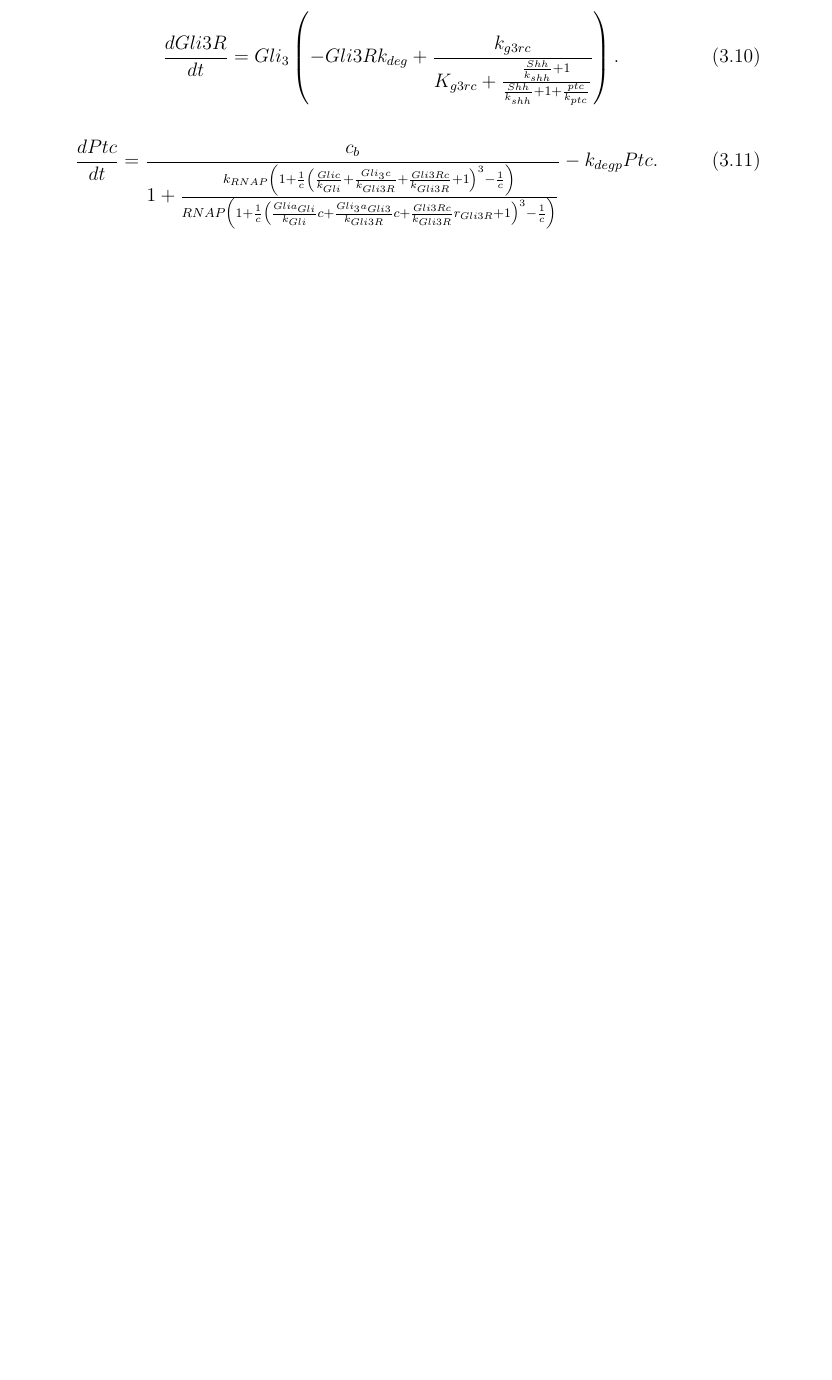
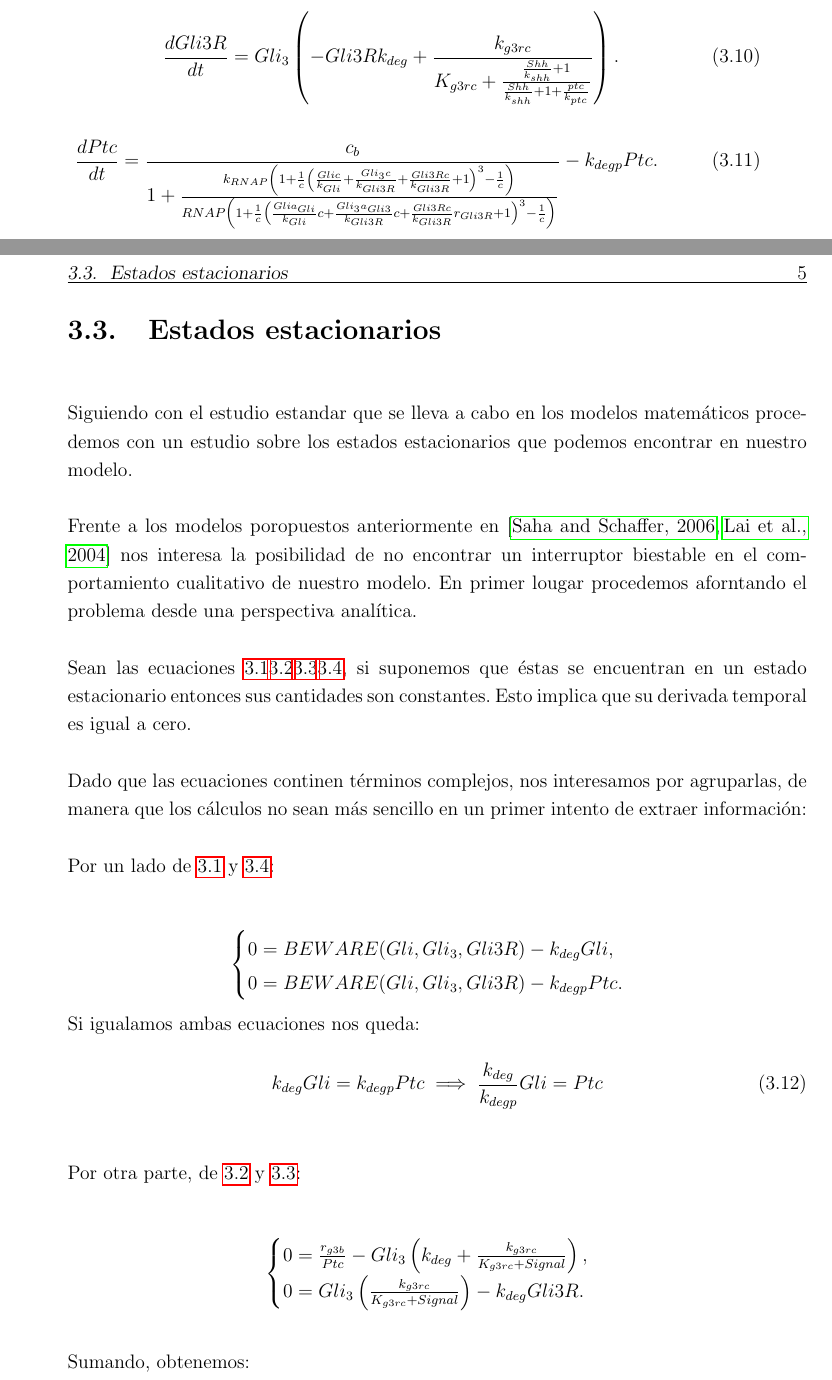
Before and after one commit to thebooort/shh-signal-model, a LaTeX thesis (thesis.tex, which reads model/model.tex): part of page 16 of 21 before the commit and two parts of pages 16 and 17 of 23 after it, the two joined at a grey line, cut so that both start at the same text, the shorter picture padded with empty space. The pictures show the PDF file thesis.pdf that the author committed with the source.

Commit message:
tex updates

```diff
--- a/model/model.tex
+++ b/model/model.tex
@@ -66,3 +70,59 @@ Podemos desarrollar las funciones en cada uno de los términos, quedándonos las
 \begin{equation}
 \frac{dPtc}{dt}=\frac{c_{b}}{1 + \frac{k_{RNAP} \left(1 + \frac{1}{c} \left(\frac{Gli c}{k_{Gli}} + \frac{Gli_{3} c}{k_{Gli3R}} + \frac{Gli3R c}{k_{Gli3R}} + 1\right)^{3} - \frac{1}{c}\right)}{RNAP \left(1 + \frac{1}{c} \left(\frac{Gli a_{Gli}}{k_{Gli}} c + \frac{Gli_{3} a_{Gli3}}{k_{Gli3R}} c + \frac{Gli3R c}{k_{Gli3R}} r_{Gli3R} + 1\right)^{3} - \frac{1}{c}\right)}} - k_{deg p} Ptc.
 \end{equation}
+
+
+
+
+\section{Estados estacionarios}
+Siguiendo con el estudio estandar que se lleva a cabo en los modelos matemáticos procedemos con un estudio sobre los estados estacionarios que podemos encontrar en nuestro modelo.
+
+Frente a los modelos poropuestos anteriormente en \cite{saha,schaffer} nos interesa la posibilidad de no encontrar un interruptor biestable en el comportamiento cualitativo de nuestro modelo. En primer lougar procedemos aforntando el problema desde una perspectiva analítica.
+
+Sean las ecuaciones \ref{eq:1}\ref{eq:2}\ref{eq:3}\ref{eq:4}, si suponemos que éstas se encuentran en un estado estacionario entonces sus cantidades son constantes. Esto implica que su derivada temporal es igual a cero.
+
+Dado que las ecuaciones continen términos complejos, nos interesamos por agruparlas, de manera que los cálculos no sean más sencillo en un primer intento de extraer información:
+
+Por un lado de \ref{eq:1} y \ref{eq:4}:
+
+$$\begin{cases} 0 = BEWARE(Gli, Gli_3, Gli3R)-k_{deg}Gli, \\0= BEWARE(Gli, Gli_3, Gli3R)-k_{degp}Ptc. \end{cases}$$
+Si igualamos ambas ecuaciones nos queda:
+\begin{equation}
+ k_{deg}Gli=k_{degp}Ptc \implies \frac{k_{deg}}{k_{degp}}Gli=Ptc
+\end{equation}
+
+Por otra parte, de \ref{eq:2} y \ref{eq:3}:
+
+
+
+$$\begin{cases} 0 = \frac{r_{g3b}}{Ptc}-Gli_3\left(k_{deg}+\frac{k_{g3rc}}{K_{g3rc}+Signal}\right), \\0=Gli_3\left(\frac{k_{g3rc}}{K_{g3rc}+Signal}\right)-k_{deg}Gli3R. \end{cases}$$
+
+Sumando, obtenemos:
+
+\begin{equation}
+\begin{split}
+0=\frac{r_{g3b}}{Ptc}-Gli_3k_{deg}-k_{deg}Gli3R & \implies \frac{r_{g3b}}{Ptc}=Gli_3k_{deg}+k_{deg}Gli3R\implies
+ \\
+& \implies \frac{r_{g3b}}{Gli_3k_{deg}+k_{deg}Gli3R}=Ptc
+\end{split}
+\end{equation}
+
+Con estas cuentas, podemos obtener una función de $Signal$\ref{signal} modificada, la llamaremos $Signal_{modificada}$:
+ \begin{equation}
+ Signal_{modificada}=\frac{\frac{Shh}{k_{shh}} + 1}{\frac{Shh}{k_{shh}} + 1 + \frac{r_{g3b}}{k_{ptc}(Gli_3k_{deg}+k_{deg}Gli3R)}}.
+ \end{equation}
+
+Ahora, sustituimos los valores que tenemos para intentar hallar los estados estacionarios. Haciéndolo, \ref{eq:2} nos quedaría:
+
+\begin{equation}
+0 = Gli_3k_{deg}+k_{deg}Gli3R-Gli_3\left(k_{deg}+\frac{k_{g3rc}}{K_{g3rc}+Signal_{modificado}}\right),
+\label{eq:2-modified}
+\end{equation}
+y \ref{eq:3}:
+
+\begin{equation}
+0=Gli_3\left(\frac{k_{g3rc}}{K_{g3rc}}+Signal_{modificada}\right)-k_{deg}Gli3R.
+	\label{eq:3-modified}
+\end{equation}
+
+Esto nos deja un sistema de dos ecucaciones con dos incógnitas que resolvemos:
```
Also changed, not shown: simulation/simulation.tex (+1 -0 lines), thesis.pdf, model/model.tex (12 more changed lines), 1 other file.
